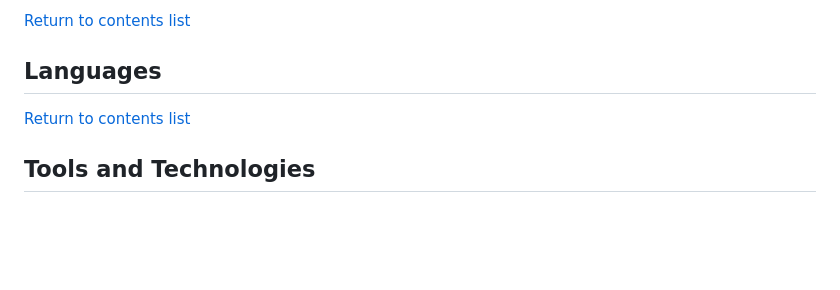
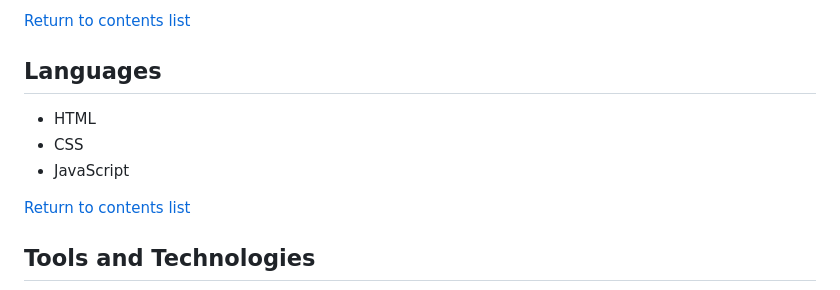
Before and after one commit to GeorginaCarlisle/wild-sliding-puzzles-p2, a Markdown page: README.md, the part around the change. Rendered like a GitHub page; blank space fills up the shorter version.

Commit message:
Add languages used to README.md

```diff
--- a/README.md
+++ b/README.md
@@ -292,6 +292,10 @@ if (completedPuzzleNumbers.length === 2)
 
 ## Languages
 
+- HTML
+- CSS
+- JavaScript
+
 [Return to contents list](#contents)
 
 ## Tools and Technologies
```
